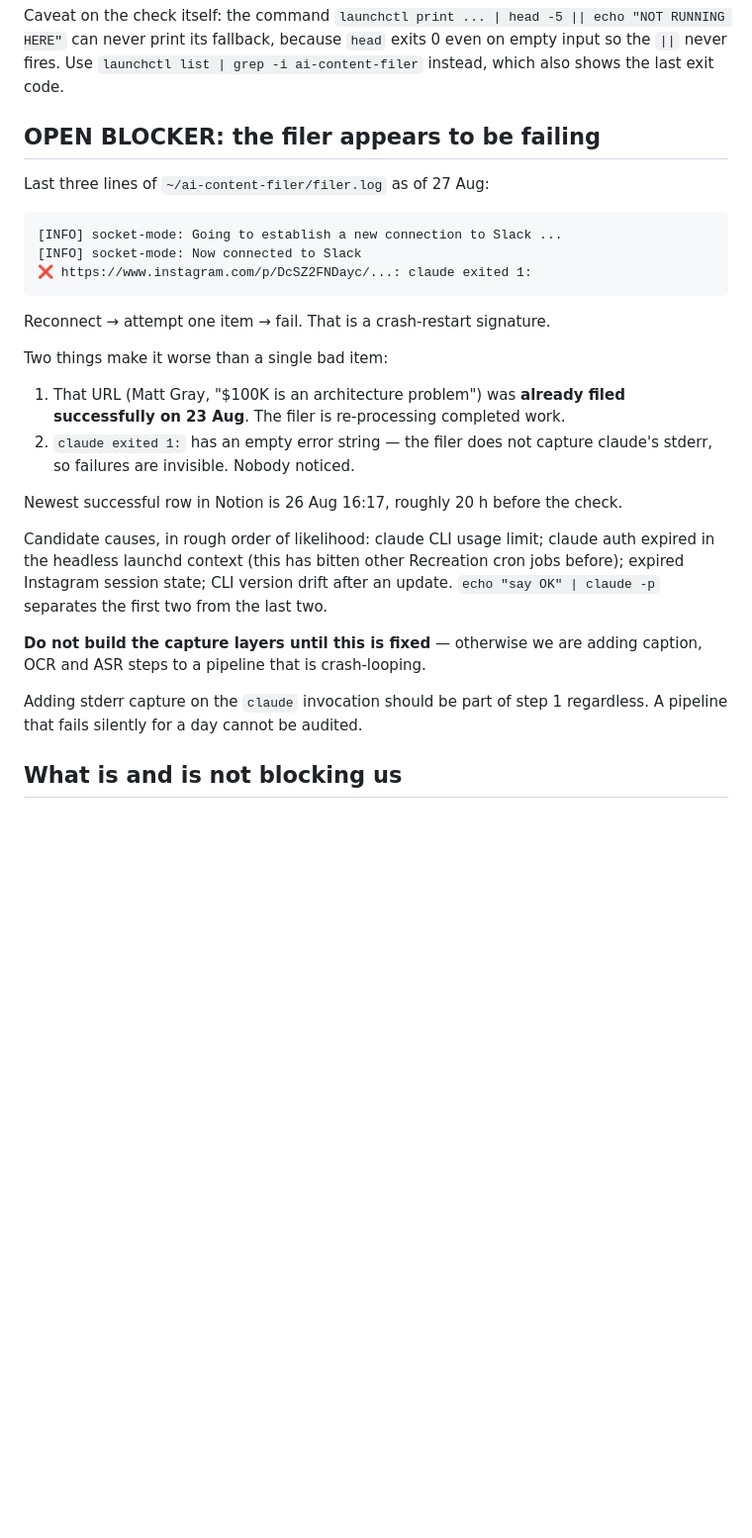
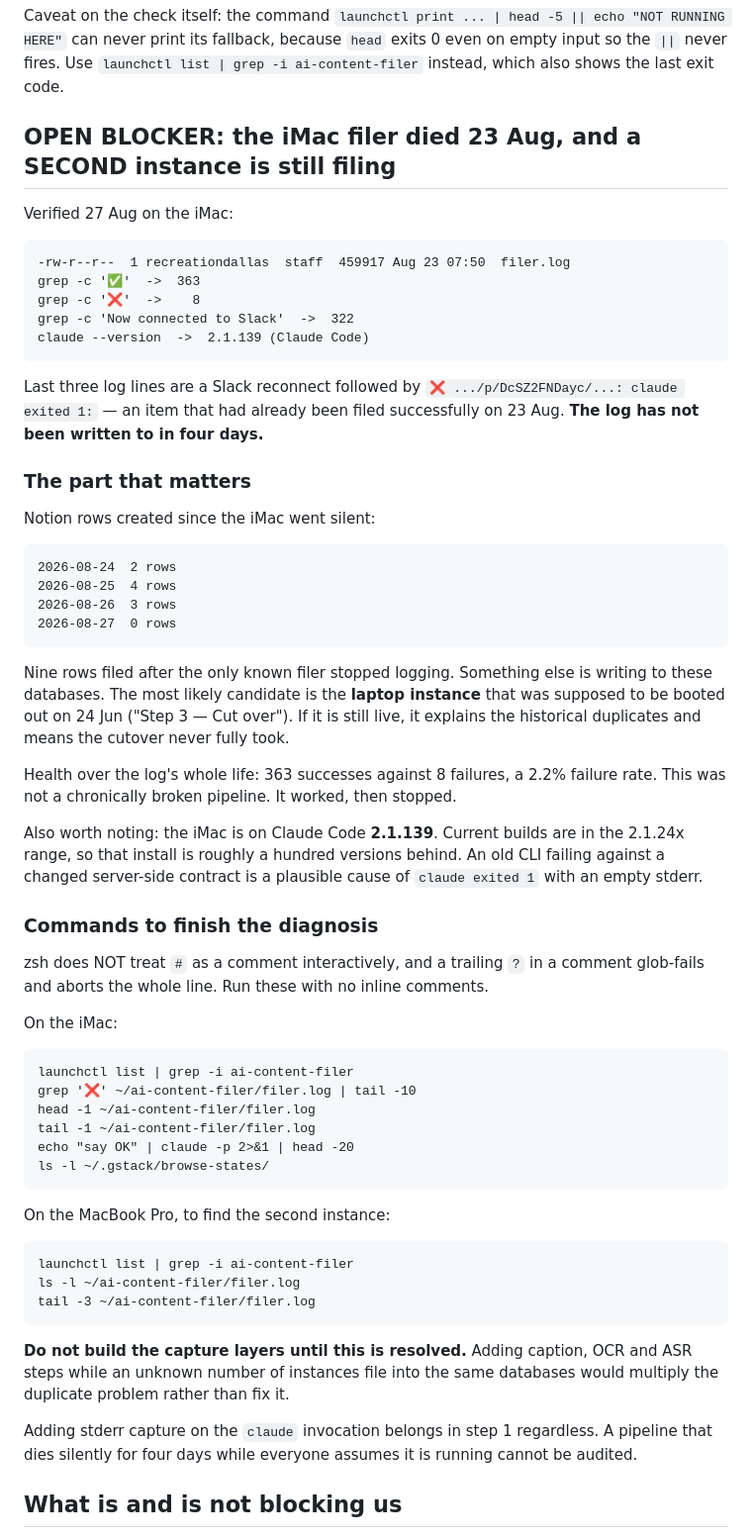
Before and after one commit to rhowe21/diabeteslegends, a Markdown page: research/social-content-2026/transcript-pipeline-spec.md, the part around the change. Shown at 99% size. Rendered like a GitHub page; blank space fills up the shorter version.

Commit message:
Correct filer diagnosis: iMac instance died 23 Aug, second instance still filing
The iMac log has not been written since Aug 23 07:50, but Notion shows 9 rows
created across Aug 24-26. A second filer instance is writing to these databases,
most likely the laptop that was meant to be booted out during the 24 Jun cutover.

Records health stats (363 successes, 8 failures), the iMac's Claude Code version
lag (2.1.139), and zsh-safe diagnostic commands.

```diff
--- a/research/social-content-2026/transcript-pipeline-spec.md
+++ b/research/social-content-2026/transcript-pipeline-spec.md
@@ -34,34 +34,68 @@ Caveat on the check itself: the command `launchctl print ... | head -5 || echo
 empty input so the `||` never fires. Use `launchctl list | grep -i
 ai-content-filer` instead, which also shows the last exit code.
 
-## OPEN BLOCKER: the filer appears to be failing
+## OPEN BLOCKER: the iMac filer died 23 Aug, and a SECOND instance is still filing
 
-Last three lines of `~/ai-content-filer/filer.log` as of 27 Aug:
+Verified 27 Aug on the iMac:
 
-    [INFO] socket-mode: Going to establish a new connection to Slack ...
-    [INFO] socket-mode: Now connected to Slack
-    ❌ https://www.instagram.com/p/DcSZ2FNDayc/...: claude exited 1:
+    -rw-r--r--  1 recreationdallas  staff  459917 Aug 23 07:50  filer.log
+    grep -c '✅'  ->  363
+    grep -c '❌'  ->    8
+    grep -c 'Now connected to Slack'  ->  322
+    claude --version  ->  2.1.139 (Claude Code)
 
-Reconnect → attempt one item → fail. That is a crash-restart signature.
+Last three log lines are a Slack reconnect followed by
+`❌ .../p/DcSZ2FNDayc/...: claude exited 1:` — an item that had already been
+filed successfully on 23 Aug. **The log has not been written to in four days.**
 
-Two things make it worse than a single bad item:
-1. That URL (Matt Gray, "$100K is an architecture problem") was **already filed
-   successfully on 23 Aug**. The filer is re-processing completed work.
-2. `claude exited 1:` has an empty error string — the filer does not capture
-   claude's stderr, so failures are invisible. Nobody noticed.
+### The part that matters
+Notion rows created since the iMac went silent:
 
-Newest successful row in Notion is 26 Aug 16:17, roughly 20 h before the check.
+    2026-08-24  2 rows
+    2026-08-25  4 rows
+    2026-08-26  3 rows
+    2026-08-27  0 rows
 
-Candidate causes, in rough order of likelihood: claude CLI usage limit; claude
-auth expired in the headless launchd context (this has bitten other Recreation
-cron jobs before); expired Instagram session state; CLI version drift after an
-update. `echo "say OK" | claude -p` separates the first two from the last two.
+Nine rows filed after the only known filer stopped logging. Something else is
+writing to these databases. The most likely candidate is the **laptop instance**
+that was supposed to be booted out on 24 Jun ("Step 3 — Cut over"). If it is
+still live, it explains the historical duplicates and means the cutover never
+fully took.
 
-**Do not build the capture layers until this is fixed** — otherwise we are adding
-caption, OCR and ASR steps to a pipeline that is crash-looping.
+Health over the log's whole life: 363 successes against 8 failures, a 2.2%
+failure rate. This was not a chronically broken pipeline. It worked, then stopped.
 
-Adding stderr capture on the `claude` invocation should be part of step 1
-regardless. A pipeline that fails silently for a day cannot be audited.
+Also worth noting: the iMac is on Claude Code **2.1.139**. Current builds are in
+the 2.1.24x range, so that install is roughly a hundred versions behind. An old
+CLI failing against a changed server-side contract is a plausible cause of
+`claude exited 1` with an empty stderr.
+
+### Commands to finish the diagnosis
+zsh does NOT treat `#` as a comment interactively, and a trailing `?` in a
+comment glob-fails and aborts the whole line. Run these with no inline comments.
+
+On the iMac:
+
+    launchctl list | grep -i ai-content-filer
+    grep '❌' ~/ai-content-filer/filer.log | tail -10
+    head -1 ~/ai-content-filer/filer.log
+    tail -1 ~/ai-content-filer/filer.log
+    echo "say OK" | claude -p 2>&1 | head -20
+    ls -l ~/.gstack/browse-states/
+
+On the MacBook Pro, to find the second instance:
+
+    launchctl list | grep -i ai-content-filer
+    ls -l ~/ai-content-filer/filer.log
+    tail -3 ~/ai-content-filer/filer.log
+
+**Do not build the capture layers until this is resolved.** Adding caption, OCR
+and ASR steps while an unknown number of instances file into the same databases
+would multiply the duplicate problem rather than fix it.
+
+Adding stderr capture on the `claude` invocation belongs in step 1 regardless.
+A pipeline that dies silently for four days while everyone assumes it is running
+cannot be audited.
 
 ## What is and is not blocking us
 
```
